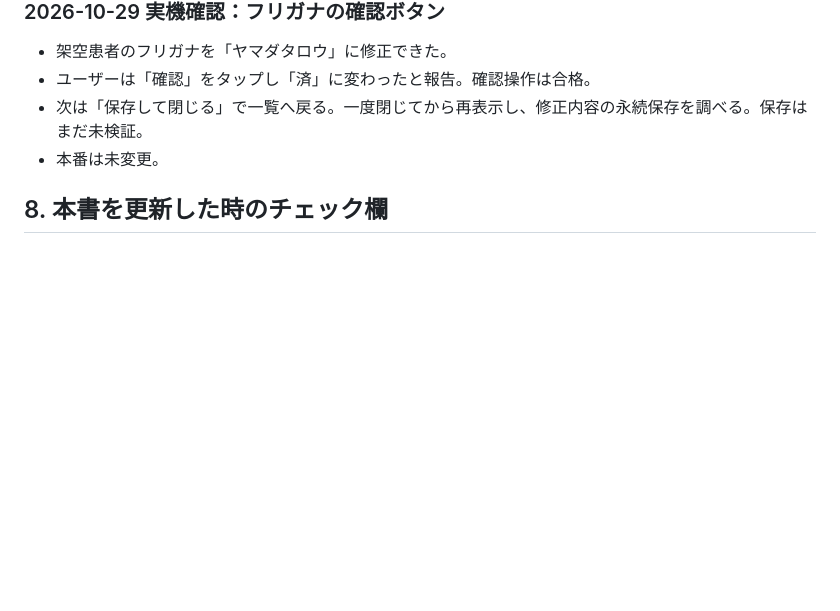
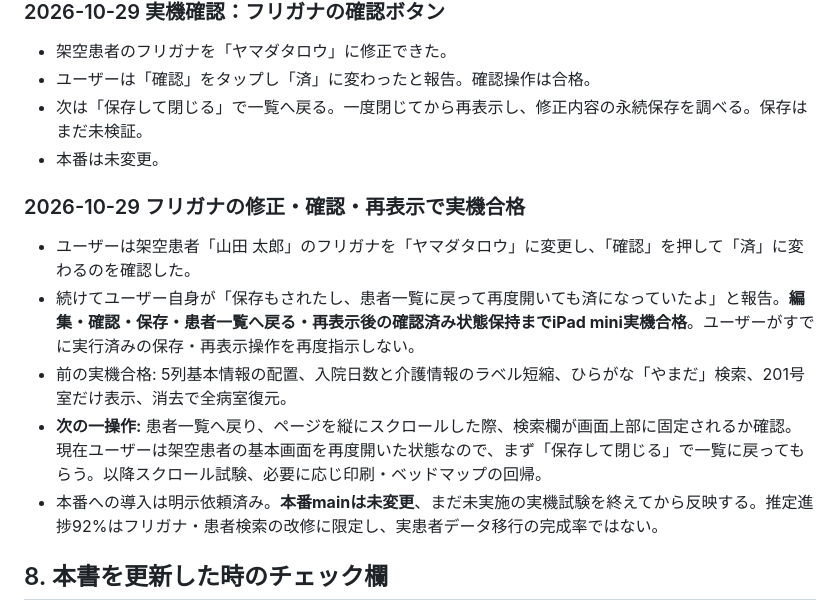
Before and after one commit to piimanbokumetsu-code/msw-v1010-test, a Markdown page: MSW_HANDOFF_LATEST.md, the part around the change. Rendered like a GitHub page; blank space fills up the shorter version.

Commit message:
Handoff: iPad verified furigana edit, confirmation and persistence after reopening

```diff
--- a/MSW_HANDOFF_LATEST.md
+++ b/MSW_HANDOFF_LATEST.md
@@ -185,6 +185,13 @@ F. 更新の都度、本書には次の欄を埋める: 「対象/コミットSH
 - 次は「保存して閉じる」で一覧へ戻る。一度閉じてから再表示し、修正内容の永続保存を調べる。保存はまだ未検証。
 - 本番は未変更。
 
+### 2026-10-29 フリガナの修正・確認・再表示で実機合格
+- ユーザーは架空患者「山田 太郎」のフリガナを「ヤマダタロウ」に変更し、「確認」を押して「済」に変わるのを確認した。
+- 続けてユーザー自身が「保存もされたし、患者一覧に戻って再度開いても済になっていたよ」と報告。**編集・確認・保存・患者一覧へ戻る・再表示後の確認済み状態保持までiPad mini実機合格**。ユーザーがすでに実行済みの保存・再表示操作を再度指示しない。
+- 前の実機合格: 5列基本情報の配置、入院日数と介護情報のラベル短縮、ひらがな「やまだ」検索、201号室だけ表示、消去で全病室復元。
+- **次の一操作:** 患者一覧へ戻り、ページを縦にスクロールした際、検索欄が画面上部に固定されるか確認。現在ユーザーは架空患者の基本画面を再度開いた状態なので、まず「保存して閉じる」で一覧に戻ってもらう。以降スクロール試験、必要に応じ印刷・ベッドマップの回帰。
+- 本番への導入は明示依頼済み。**本番mainは未変更**、まだ未実施の実機試験を終えてから反映する。推定進捗92%はフリガナ・患者検索の改修に限定し、実患者データ移行の完成率ではない。
+
 ## 8. 本書を更新した時のチェック欄
 - [ ] 現物のGitHub main /開発ブランチ SHAを照合した
 - [ ] 本番コードと実患者保存領域を無断変更していない
```
